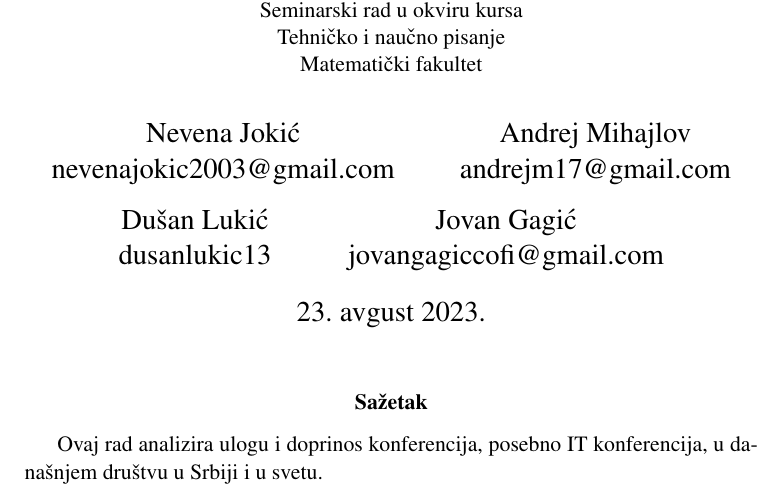
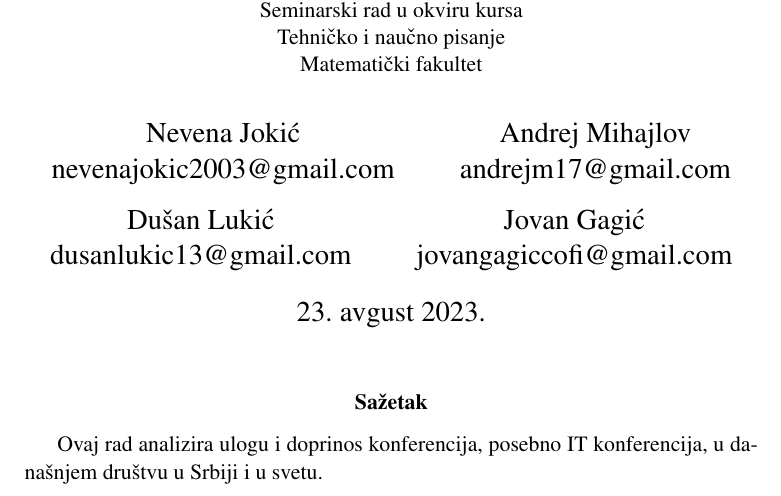
Before and after one commit to nejviblue/34_TNP2022, a LaTeX document (42_TNP2022.tex): part of page 1 of 8, cut so that both start at the same text. Compiled offline with pdfLaTeX.

Commit message:
Update 42_TNP2022.tex

```diff
--- a/42_TNP2022.tex
+++ b/42_TNP2022.tex
@@ -14,7 +14,7 @@
 
 \begin{document}
 \title{ИТ конференције у Србији 2022. године\\ \small{Seminarski rad u okviru kursa\\Tehničko i naučno pisanje\\ Matematički fakultet}}
-\author{Невена Јокић\\ nevenajokic2003@gmail.com \and Андреј Михајлов\\ andrejm17@gmail.com \and Душан Лукић\\ dusanlukic13 \and Јован Гагић\\ jovangagiccofi@gmail.com}
+\author{Невена Јокић\\ nevenajokic2003@gmail.com \and Андреј Михајлов\\ andrejm17@gmail.com \and Душан Лукић\\ dusanlukic13@gmail.com \and Јован Гагић\\ jovangagiccofi@gmail.com}
 \date{23.~avgust 2023.}
 \maketitle
 \abstract{Овај рад анализира улогу и допринос конференција, посебно ИТ конференција, у данашњем друштву у Србији и у свету.}
```
